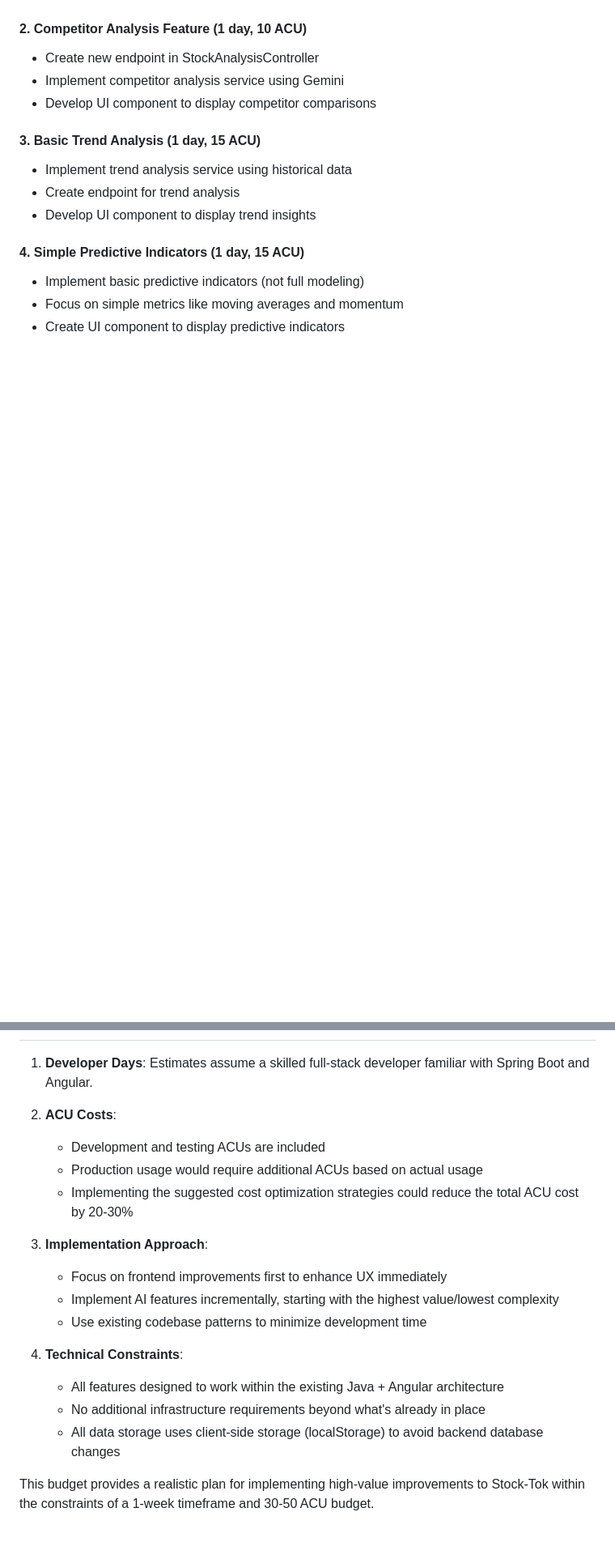
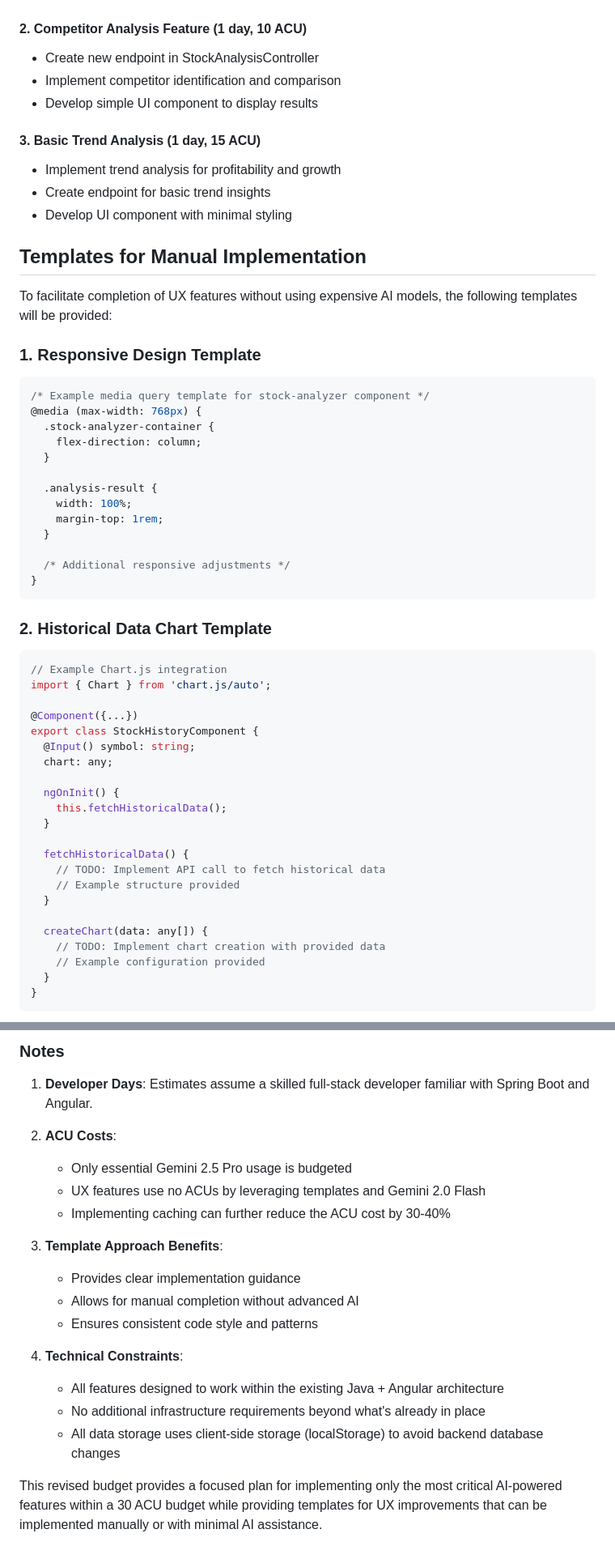
Before and after one commit to AnthonyKot/stock-tok, a Markdown page: BUDGET_ESTIMATES.md, 2 parts joined by grey strips. Shown at 81% size. Drawn GitHub-style; blank space fills up the shorter version.

````diff
--- a/BUDGET_ESTIMATES.md
+++ b/BUDGET_ESTIMATES.md
@@ -65,15 +58,58 @@ This document provides a focused implementation plan for enhancing Stock-Tok wit
 
 #### 2. Competitor Analysis Feature (1 day, 10 ACU)
 - Create new endpoint in StockAnalysisController
-- Implement competitor analysis service using Gemini
-- Develop UI component to display competitor comparisons
+- Implement competitor identification and comparison
+- Develop simple UI component to display results
 
 #### 3. Basic Trend Analysis (1 day, 15 ACU)
-- Implement trend analysis service using historical data
-- Create endpoint for trend analysis
-- Develop UI component to display trend insights
+- Implement trend analysis for profitability and growth
+- Create endpoint for basic trend insights
+- Develop UI component with minimal styling
 
-#### 4. Simple Predictive Indicators (1 day, 15 ACU)
-- Implement basic predictive indicators (not full modeling)
-- Focus on simple metrics like moving averages and momentum
-- Create UI component to display predictive indicators
+## Templates for Manual Implementation
+
+To facilitate completion of UX features without using expensive AI models, the following templates will be provided:
+
+### 1. Responsive Design Template
+```css
+/* Example media query template for stock-analyzer component */
+@media (max-width: 768px) {
+  .stock-analyzer-container {
+    flex-direction: column;
+  }
+
+  .analysis-result {
+    width: 100%;
+    margin-top: 1rem;
+  }
+
+  /* Additional responsive adjustments */
+}
+```
+
+### 2. Historical Data Chart Template
+```typescript
+// Example Chart.js integration
+import { Chart } from 'chart.js/auto';
+
+@Component({...})
+export class StockHistoryComponent {
+  @Input() symbol: string;
+  chart: any;
+
+  ngOnInit() {
+    this.fetchHistoricalData();
+  }
+
+  fetchHistoricalData() {
+    // TODO: Implement API call to fetch historical data
+    // Example structure provided
+  }
+
+  createChart(data: any[]) {
+    // TODO: Implement chart creation with provided data
+    // Example configuration provided
+  }
+}
+```
+
@@ -118,19 +196,20 @@ After the initial MVP implementation, the following features could be added in f
+### Notes
 
 1. **Developer Days**: Estimates assume a skilled full-stack developer familiar with Spring Boot and Angular.
 
 2. **ACU Costs**:
-   - Development and testing ACUs are included
-   - Production usage would require additional ACUs based on actual usage
-   - Implementing the suggested cost optimization strategies could reduce the total ACU cost by 20-30%
+   - Only essential Gemini 2.5 Pro usage is budgeted
+   - UX features use no ACUs by leveraging templates and Gemini 2.0 Flash
+   - Implementing caching can further reduce the ACU cost by 30-40%
 
-3. **Implementation Approach**:
-   - Focus on frontend improvements first to enhance UX immediately
-   - Implement AI features incrementally, starting with the highest value/lowest complexity
-   - Use existing codebase patterns to minimize development time
+3. **Template Approach Benefits**:
+   - Provides clear implementation guidance
+   - Allows for manual completion without advanced AI
+   - Ensures consistent code style and patterns
 
 4. **Technical Constraints**:
    - All features designed to work within the existing Java + Angular architecture
    - No additional infrastructure requirements beyond what's already in place
    - All data storage uses client-side storage (localStorage) to avoid backend database changes
 
-This budget provides a realistic plan for implementing high-value improvements to Stock-Tok within the constraints of a 1-week timeframe and 30-50 ACU budget.
+This revised budget provides a focused plan for implementing only the most critical AI-powered features within a 30 ACU budget while providing templates for UX improvements that can be implemented manually or with minimal AI assistance.
````
Also changed, not shown: other parts of BUDGET_ESTIMATES.md (+96 -61 lines).
